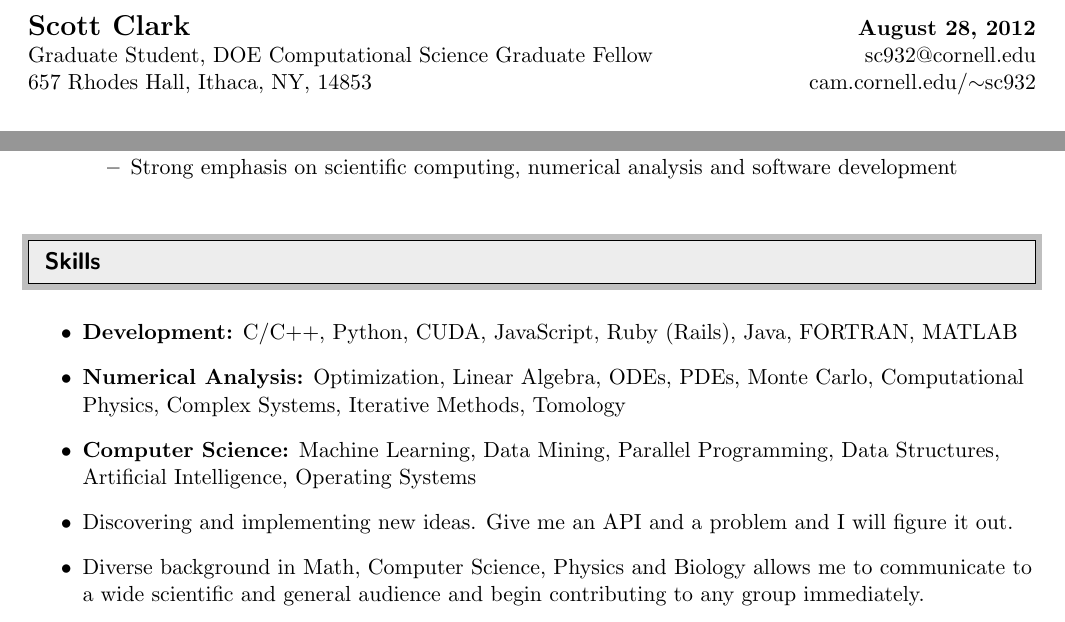
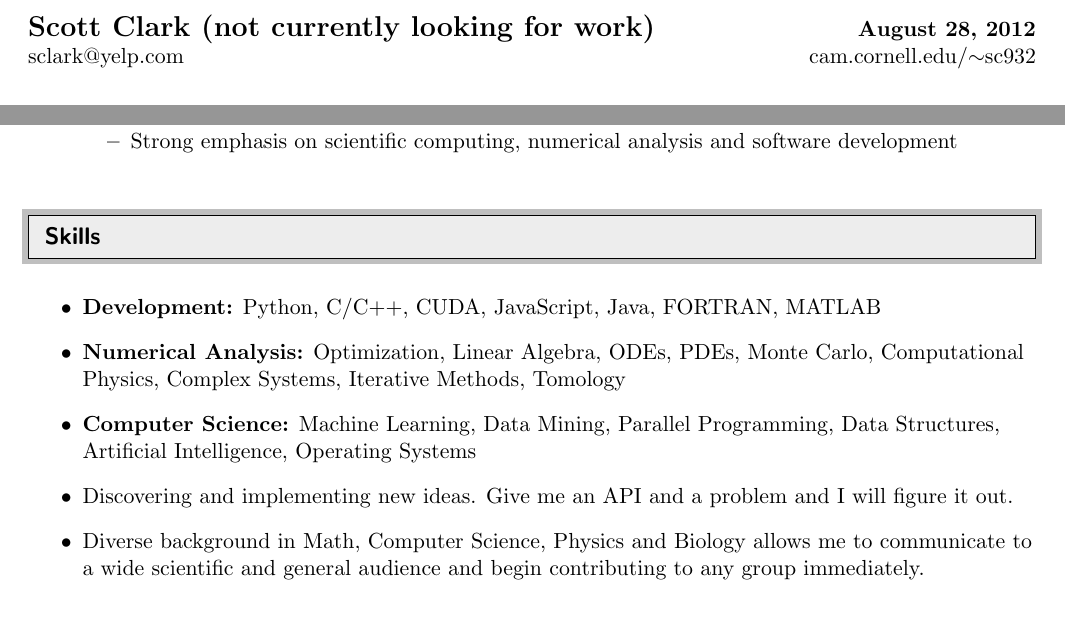
Before and after one commit to sc932/resume, a LaTeX CV (ScottClarkResume.tex): two parts of page 1 of 2, joined at a grey line, cut at the place of the change. Compiled offline with pdfLaTeX.

Commit message:
Added yelp, not looking for work

```diff
--- a/ScottClarkResume.tex
+++ b/ScottClarkResume.tex
@@ -99,11 +99,9 @@
 
 \begin{tabular*}{7in}{l@{\extracolsep{\fill}}r}
 
-\textbf{\Large Scott Clark} & \textbf{\today} \\
+\textbf{\Large Scott Clark (not currently looking for work)} & \textbf{\today} \\
 
-Graduate Student, DOE Computational Science Graduate Fellow & sc932@cornell.edu \\
-
-657 Rhodes Hall, Ithaca, NY, 14853 & cam.cornell.edu/$\sim$sc932 \\
+sclark@yelp.com & cam.cornell.edu/$\sim$sc932 \\
 
 \end{tabular*}
 
@@ -149,7 +147,7 @@ Graduate Student, DOE Computational Science Graduate Fellow & sc932@cornell.edu
 
 \begin{itemize}
 
-\item {\bf Development:} C/C++, Python, CUDA, JavaScript, Ruby (Rails), Java, FORTRAN, MATLAB
+\item {\bf Development:} Python, C/C++, CUDA, JavaScript, Java, FORTRAN, MATLAB
 
 \item {\bf Numerical Analysis:} Optimization, Linear Algebra, ODEs, PDEs, Monte Carlo, Computational Physics, Complex Systems, Iterative Methods, Tomology
 
```
Also changed, not shown: ScottClarkResume.pdf, ScottClarkResume.tex (14 more changed lines), 1 other file.
